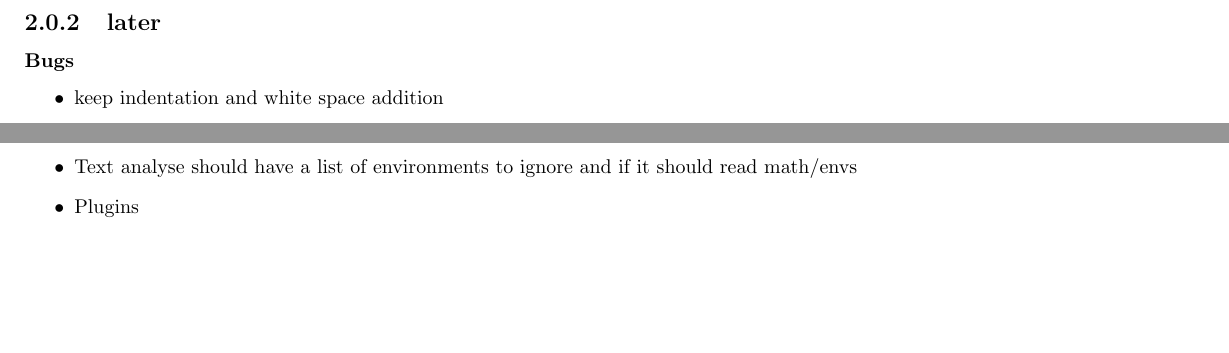
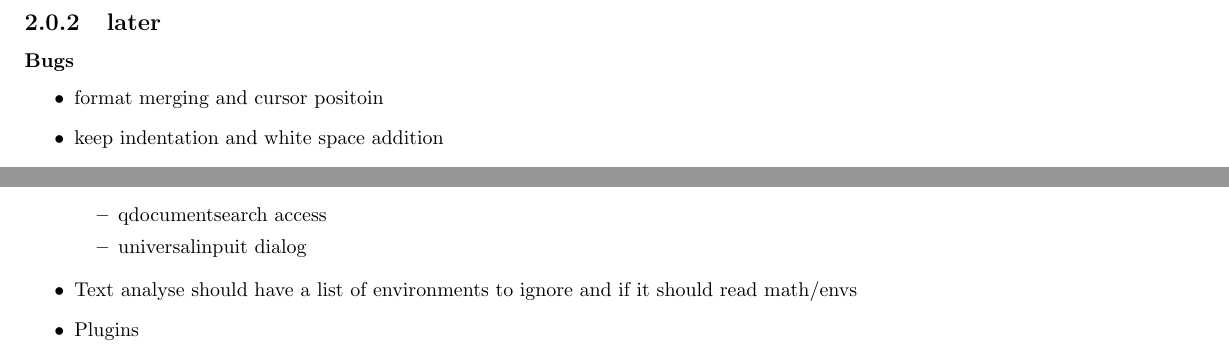
Before and after one commit to texstudio-org/texstudio-meta, a LaTeX thesis (development.tex): two parts of pages 4 and 8 of 9, joined at a grey line, cut so that both start at the same text, the shorter picture padded with empty space. Compiled offline with pdfLaTeX.

```diff
--- a/development.tex
+++ b/development.tex
@@ -86,8 +86,10 @@
 
 \subsubsection{Bugs}
 \begin{itemize}
+\item format merging and cursor positoin
+
 \item keep indentation and white space addition
-\item completion and enter \\dr... xxxxxxxxxxxxxx (jetzt habe ich schon wieder vergessen, was ein bugreport bedeutet)
+\item completion and enter \\dr... xxxxxxxxxxxxxx (jetzt habe ich schon wieder vergessen, was ein $bug$report bedeutet)
 \item auto replace is not atomic for menu replace (e.g. select text, press shift+alt+f, multiple undos necessary to return to selection)
 \item no underscores \_ visible until zooming (Ubuntu 10.4, Deja Sans, qt 4.6.3)
 \item Home/Ende keys don't work (siehe mrunix forum)
@@ -208,6 +210,10 @@
 		\item use some macro tricks, so that not everything has to be written five times (header declaration, loading, storing, config dialog in, config dialog out)
 		\item update all overlays (environment, spell checking, refs..) when they are en/disabled in the config dialog (? will be slow? disabling => just remove overlays instead reparsing)
 	\end{itemize}
+	\begin{itemize}
+	\item qdocumentsearch access
+	\item universalinpuit dialog
+	\end{itemize}
 	\item Text analyse should have a list of environments to ignore and if it should read math/envs
 	\item Plugins
 	\item Recognizing hand written symbols (online lookup in detextify)
```
